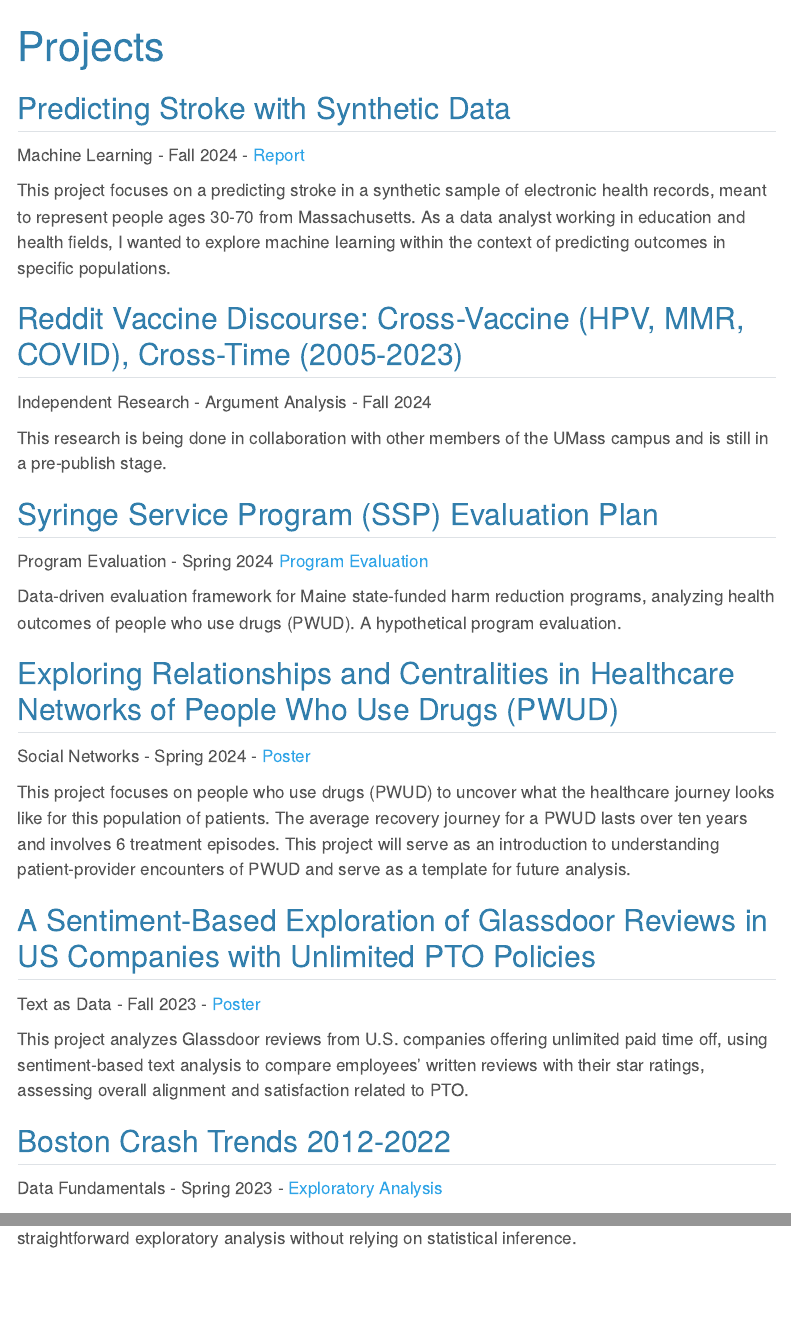
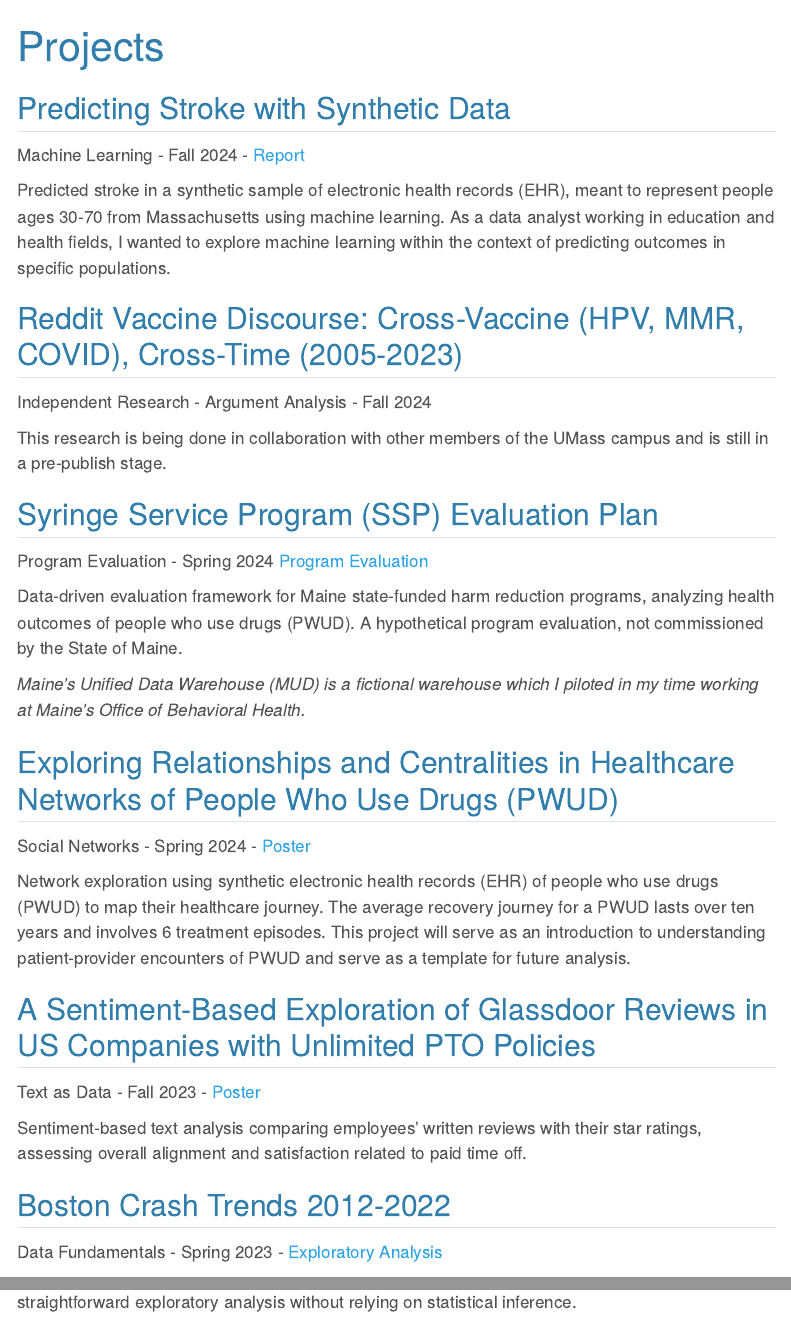
Before and after one commit to duffysueellen/Sue-Ellen_Data_Experience, a Quarto document (projects.qmd): the page in a window 1100 px wide, from its top, and a second part further down, joined at a grey line. Rendered offline with R 4.5, knitr and Pandoc in place of Quarto, with nearby package versions; menus at the side of the page are left out.

Commit message:
spelling and format updates

````diff
--- a/projects.qmd
+++ b/projects.qmd
@@ -11,7 +11,7 @@ target="_blank">Report</a>
 #target="_blank">Stroke Prediction Dashboard</a>
 ```
 
-This project focuses on a predicting stroke in a synthetic sample of electronic health records, meant to represent people ages 30-70 from Massachusetts. As a data analyst working in education and health fields, I wanted to explore machine learning within the context of predicting outcomes in specific populations.
+Predicted stroke in a synthetic sample of electronic health records (EHR), meant to represent people ages 30-70 from Massachusetts using machine learning. As a data analyst working in education and health fields, I wanted to explore machine learning within the context of predicting outcomes in specific populations.
 
 ## Reddit Vaccine Discourse: Cross-Vaccine (HPV, MMR, COVID), Cross-Time (2005-2023)
 Independent Research - Argument Analysis - Fall 2024
@@ -23,20 +23,21 @@ This research is being done in collaboration with other members of the UMass cam
 Program Evaluation - Spring 2024 <a href="files/SSP Evaluation Plan.pdf"
 target="_blank">Program Evaluation</a>
 
-Data-driven evaluation framework for Maine state-funded harm reduction programs, analyzing health outcomes of people who use drugs (PWUD). A hypothetical program evaluation.
+Data-driven evaluation framework for Maine state-funded harm reduction programs, analyzing health outcomes of people who use drugs (PWUD). A hypothetical program evaluation, not commissioned by the State of Maine.
+
+*Maine’s Unified Data Warehouse (MUD) is a fictional warehouse which I piloted in my time working at Maine's Office of Behavioral Health.*
 
 ## Exploring Relationships and Centralities in Healthcare Networks of People Who Use Drugs (PWUD)
 Social Networks - Spring 2024 -  <a href="files/Sue-Ellen_Duffy_SN_Spring_2024.svg"
 target="_blank">Poster</a>
 
-This project focuses on people who use drugs (PWUD) to uncover what the healthcare journey looks like for this population of patients. The average recovery journey for a PWUD lasts over ten years and involves 6 treatment episodes. This project will serve as an introduction to understanding patient-provider encounters of PWUD and serve as a template for future analysis.
-
+Network exploration using synthetic electronic health records (EHR) of people who use drugs (PWUD) to map their healthcare journey. The average recovery journey for a PWUD lasts over ten years and involves 6 treatment episodes. This project will serve as an introduction to understanding patient-provider encounters of PWUD and serve as a template for future analysis.
 
 ## A Sentiment-Based Exploration of Glassdoor Reviews in US Companies with Unlimited PTO Policies
 Text as Data - Fall 2023 - <a href="files/Sue-Ellen_Duffy_TAD_Fall_2023.svg"
 target="_blank">Poster</a>
 
-This project analyzes Glassdoor reviews from U.S. companies offering unlimited paid time off, using sentiment-based text analysis to compare employees' written reviews with their star ratings, assessing overall alignment and satisfaction related to PTO.
+Sentiment-based text analysis comparing employees' written reviews with their star ratings, assessing overall alignment and satisfaction related to paid time off.
 
 
 ## Boston Crash Trends 2012-2022
````
Also changed, not shown: docs/search.json, projects.qmd (2 more changed lines), 1 other file.
